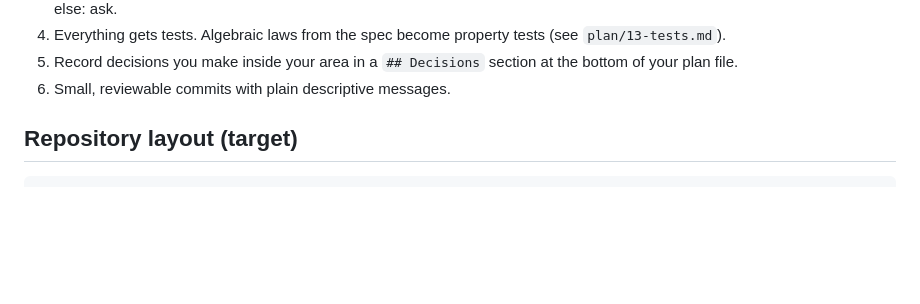
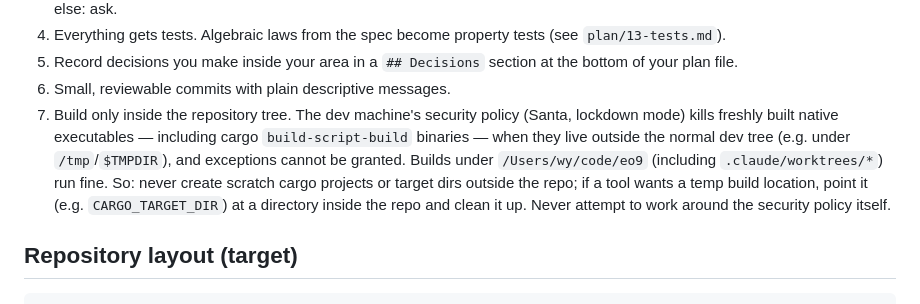
Before and after one commit to wyager/eo9, a Markdown page: PLAN.md, the part around the change. Rendered like a GitHub page; blank space fills up the shorter version.

Commit message:
Add ground rule: build only inside the repository tree

```diff
--- a/PLAN.md
+++ b/PLAN.md
@@ -20,6 +20,12 @@ agents, with the planner acting as mediator and integrator.
 4. Everything gets tests. Algebraic laws from the spec become property tests (see `plan/13-tests.md`).
 5. Record decisions you make inside your area in a `## Decisions` section at the bottom of your plan file.
 6. Small, reviewable commits with plain descriptive messages.
+7. Build only inside the repository tree. The dev machine's security policy (Santa, lockdown mode) kills
+   freshly built native executables — including cargo `build-script-build` binaries — when they live outside
+   the normal dev tree (e.g. under `/tmp`/`$TMPDIR`), and exceptions cannot be granted. Builds under
+   `/Users/wy/code/eo9` (including `.claude/worktrees/*`) run fine. So: never create scratch cargo projects or
+   target dirs outside the repo; if a tool wants a temp build location, point it (e.g. `CARGO_TARGET_DIR`)
+   at a directory inside the repo and clean it up. Never attempt to work around the security policy itself.
 
 ## Repository layout (target)
 
```
